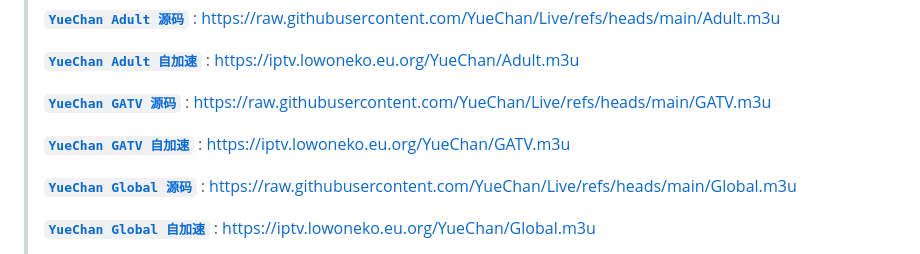
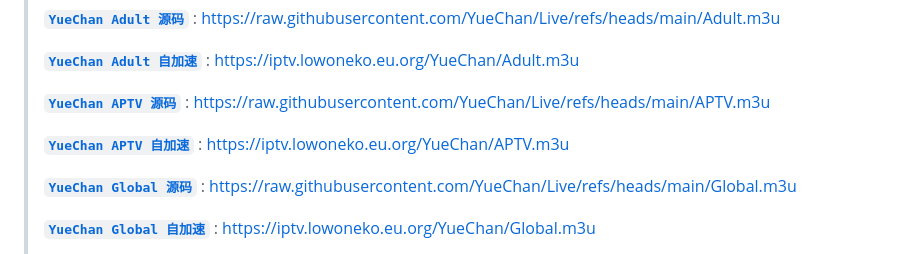
Before and after one commit to jlower/IPTV, a Markdown page: README.md, the part around the change. GitHub-like rendering.

```diff
--- a/README.md
+++ b/README.md
@@ -52,9 +52,9 @@
 >
 > [**`YueChan Adult 自加速`**](https://iptv.lowoneko.eu.org/YueChan/Adult.m3u) : https://iptv.lowoneko.eu.org/YueChan/Adult.m3u
 >
-> [**`YueChan GATV 源码`**](https://raw.githubusercontent.com/YueChan/Live/refs/heads/main/GATV.m3u) : https://raw.githubusercontent.com/YueChan/Live/refs/heads/main/GATV.m3u
+> [**`YueChan APTV 源码`**](https://raw.githubusercontent.com/YueChan/Live/refs/heads/main/APTV.m3u) : https://raw.githubusercontent.com/YueChan/Live/refs/heads/main/APTV.m3u
 >
-> [**`YueChan GATV 自加速`**](https://iptv.lowoneko.eu.org/YueChan/GATV.m3u) : https://iptv.lowoneko.eu.org/YueChan/GATV.m3u
+> [**`YueChan APTV 自加速`**](https://iptv.lowoneko.eu.org/YueChan/APTV.m3u) : https://iptv.lowoneko.eu.org/YueChan/APTV.m3u
 >
 > [**`YueChan Global 源码`**](https://raw.githubusercontent.com/YueChan/Live/refs/heads/main/Global.m3u) : https://raw.githubusercontent.com/YueChan/Live/refs/heads/main/Global.m3u
 >
```
